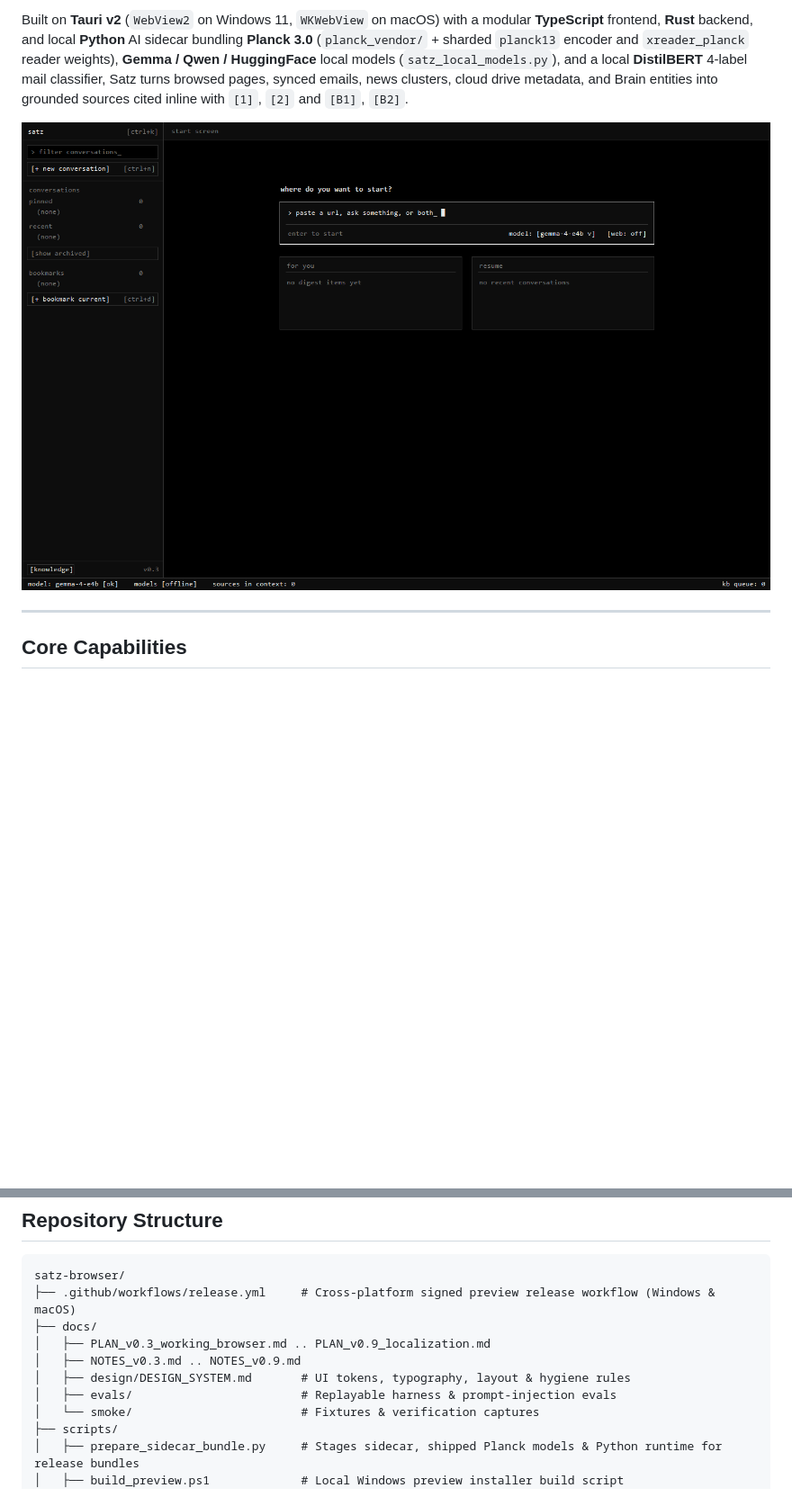
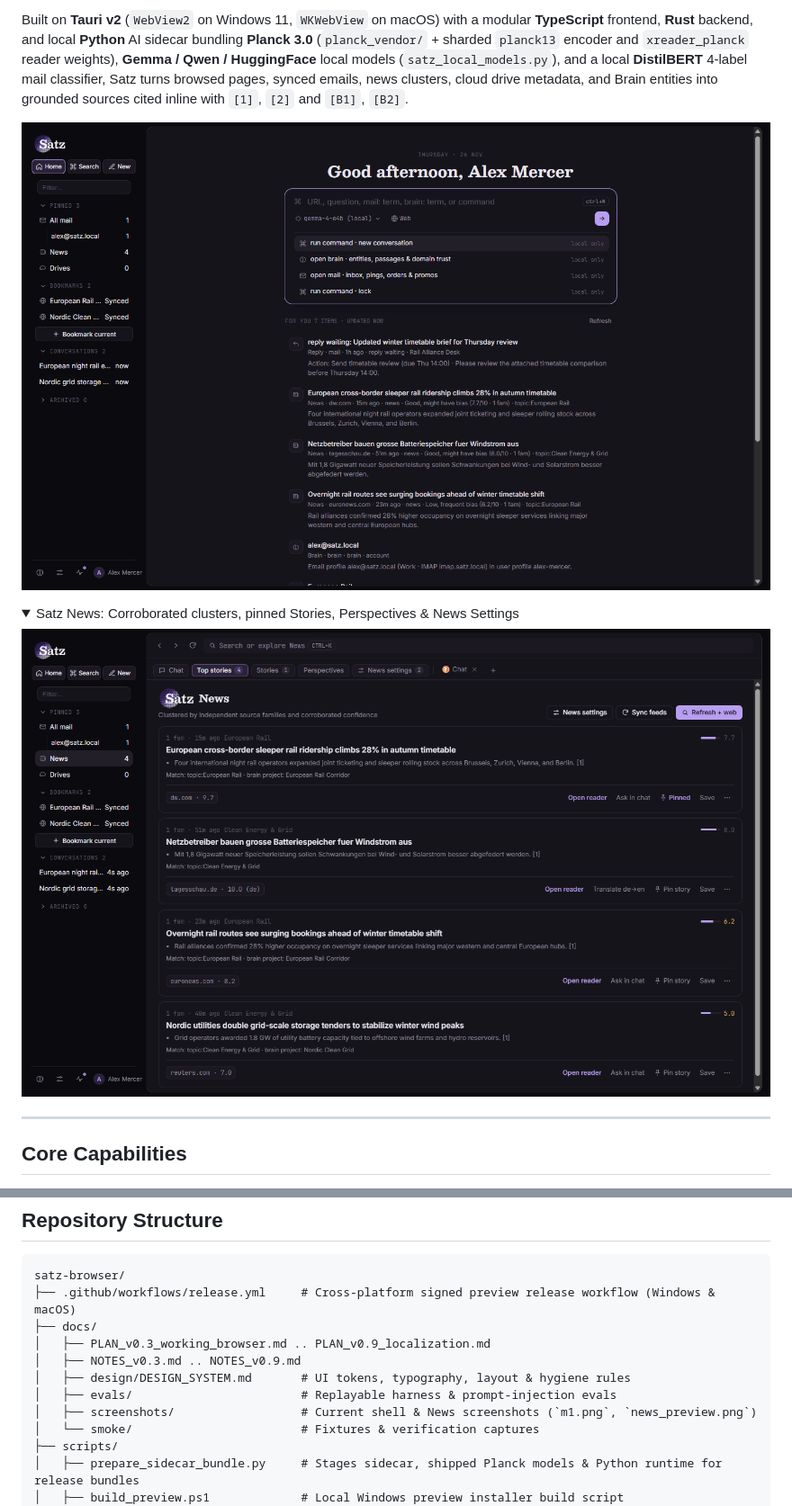
Before and after one commit to feamando/satz-browser, a Markdown page: README.md, 2 parts joined by grey strips. Shown at 90% size. GitHub-like rendering; pictures changed too: docs/screenshots/m1.png, docs/screenshots/news_preview.png (added); folded sections open; blank space fills up the shorter version.

Commit message:
docs: update README screenshots to current UI (Home & Satz News)

```diff
--- a/README.md
+++ b/README.md
@@ -4,7 +4,14 @@
 
 Built on **Tauri v2** (`WebView2` on Windows 11, `WKWebView` on macOS) with a modular **TypeScript** frontend, **Rust** backend, and local **Python** AI sidecar bundling **Planck 3.0** (`planck_vendor/` + sharded `planck13` encoder and `xreader_planck` reader weights), **Gemma / Qwen / HuggingFace** local models (`satz_local_models.py`), and a local **DistilBERT** 4-label mail classifier, Satz turns browsed pages, synced emails, news clusters, cloud drive metadata, and Brain entities into grounded sources cited inline with `[1]`, `[2]` and `[B1]`, `[B2]`.
 
-![Satz Shell](docs/screenshots/m1.png)
+![Satz Home & Command Bar](docs/screenshots/m1.png)
+
+<details>
+<summary>Satz News: Corroborated clusters, pinned Stories, Perspectives & News Settings</summary>
+
+![Satz News](docs/screenshots/news_preview.png)
+
+</details>
 
 ---
 
@@ -106,6 +113,7 @@ satz-browser/
 │   ├── NOTES_v0.3.md .. NOTES_v0.9.md
 │   ├── design/DESIGN_SYSTEM.md       # UI tokens, typography, layout & hygiene rules
 │   ├── evals/                        # Replayable harness & prompt-injection evals
+│   ├── screenshots/                  # Current shell & News screenshots (`m1.png`, `news_preview.png`)
 │   └── smoke/                        # Fixtures & verification captures
 ├── scripts/
 │   ├── prepare_sidecar_bundle.py     # Stages sidecar, shipped Planck models & Python runtime for release bundles
```
